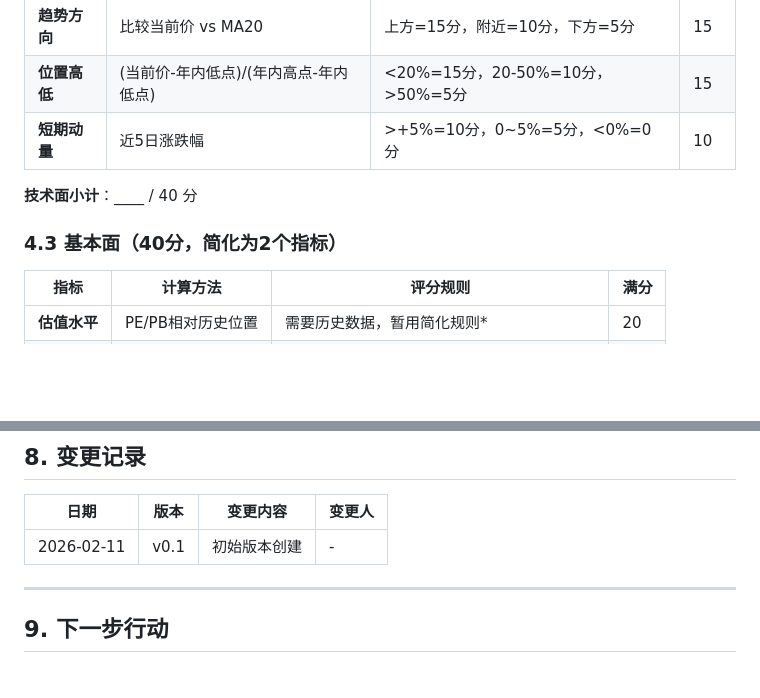
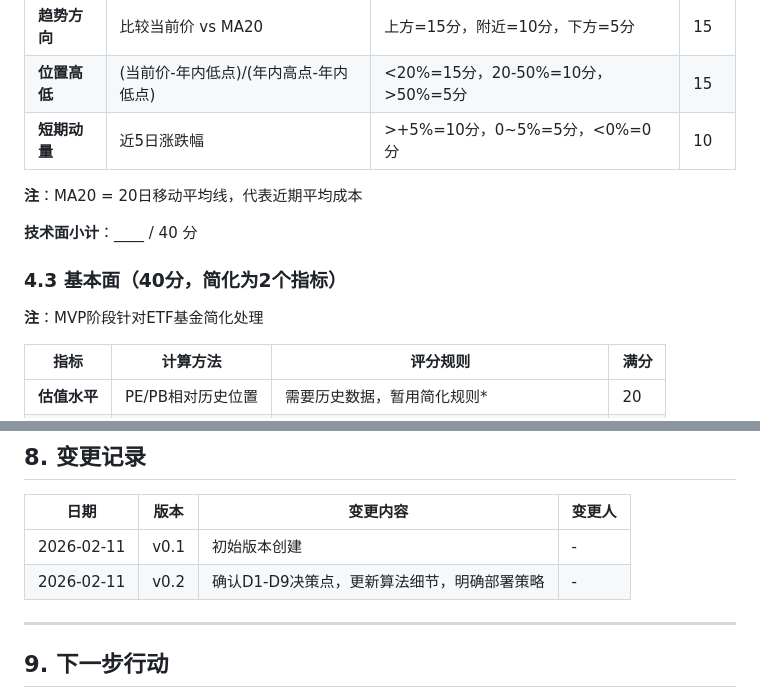
Before and after one commit to kennyzhang2026/stock_analyst, a Markdown page: PROJECT_PLAN.md, 2 parts joined by grey strips. GitHub-like rendering; blank space fills up the shorter version.

```diff
--- a/PROJECT_PLAN.md
+++ b/PROJECT_PLAN.md
@@ -86,9 +86,13 @@
 | **位置高低** | (当前价-年内低点)/(年内高点-年内低点) | <20%=15分，20-50%=10分，>50%=5分 | 15 |
 | **短期动量** | 近5日涨跌幅 | >+5%=10分，0~5%=5分，<0%=0分 | 10 |
 
+**注**：MA20 = 20日移动平均线，代表近期平均成本
+
 **技术面小计**：____ / 40 分
 
 ### 4.3 基本面（40分，简化为2个指标）
+
+**注**：MVP阶段针对ETF基金简化处理
 
 | 指标 | 计算方法 | 评分规则 | 满分 |
 |------|----------|----------|------|
@@ -267,6 +283,7 @@ stock_analyst/
 | 日期 | 版本 | 变更内容 | 变更人 |
 |------|------|----------|--------|
 | 2026-02-11 | v0.1 | 初始版本创建 | - |
+| 2026-02-11 | v0.2 | 确认D1-D9决策点，更新算法细节，明确部署策略 | - |
 
 ---
 
```
Also changed, not shown: other parts of PROJECT_PLAN.md (+22 -10 lines).
